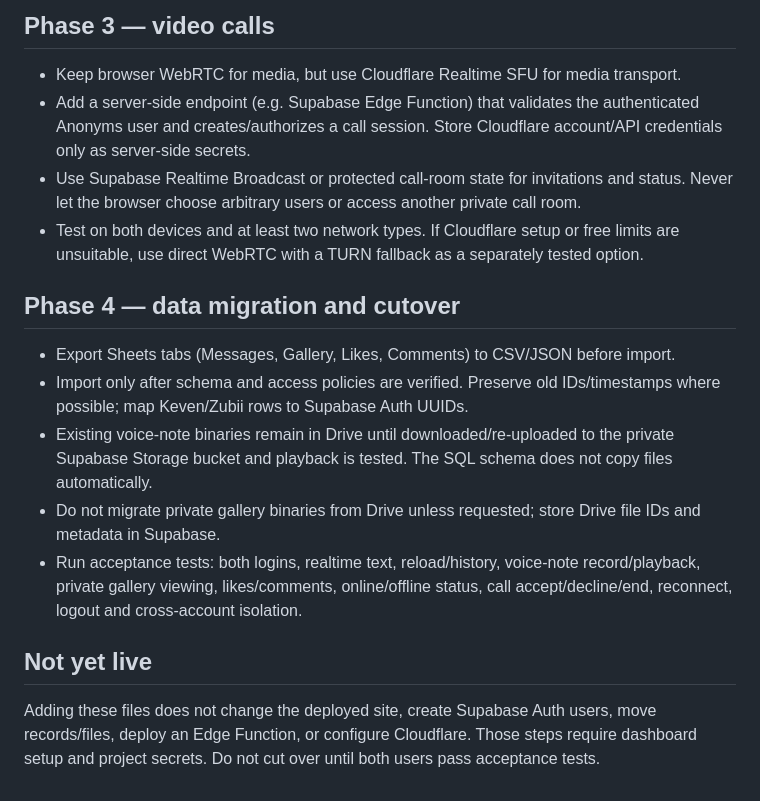
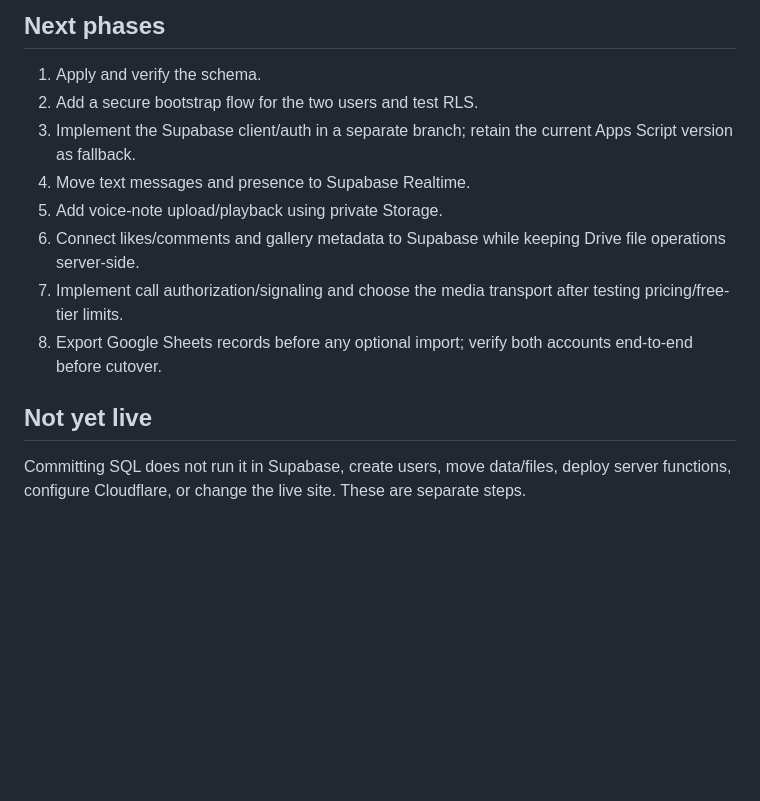
Before and after one commit to mh-keven/c, a Markdown page: MIGRATION_PLAN.md, the part around one of its changes. Rendered like a GitHub page; blank space fills up the shorter version.

```diff
--- a/MIGRATION_PLAN.md
+++ b/MIGRATION_PLAN.md
@@ -26,16 +28,13 @@ The current main frontend calls the Google Apps Script /exec endpoint for login,
 
-## Phase 3 — video calls
-- Keep browser WebRTC for media, but use Cloudflare Realtime SFU for media transport.
-- Add a server-side endpoint (e.g. Supabase Edge Function) that validates the authenticated Anonyms user and creates/authorizes a call session. Store Cloudflare account/API credentials only as server-side secrets.
-- Use Supabase Realtime Broadcast or protected call-room state for invitations and status. Never let the browser choose arbitrary users or access another private call room.
-- Test on both devices and at least two network types. If Cloudflare setup or free limits are unsuitable, use direct WebRTC with a TURN fallback as a separately tested option.
-
-## Phase 4 — data migration and cutover
-- Export Sheets tabs (Messages, Gallery, Likes, Comments) to CSV/JSON before import.
-- Import only after schema and access policies are verified. Preserve old IDs/timestamps where possible; map Keven/Zubii rows to Supabase Auth UUIDs.
-- Existing voice-note binaries remain in Drive until downloaded/re-uploaded to the private Supabase Storage bucket and playback is tested. The SQL schema does not copy files automatically.
-- Do not migrate private gallery binaries from Drive unless requested; store Drive file IDs and metadata in Supabase.
-- Run acceptance tests: both logins, realtime text, reload/history, voice-note record/playback, private gallery viewing, likes/comments, online/offline status, call accept/decline/end, reconnect, logout and cross-account isolation.
+## Next phases
+1. Apply and verify the schema.
+2. Add a secure bootstrap flow for the two users and test RLS.
+3. Implement the Supabase client/auth in a separate branch; retain the current Apps Script version as fallback.
+4. Move text messages and presence to Supabase Realtime.
+5. Add voice-note upload/playback using private Storage.
+6. Connect likes/comments and gallery metadata to Supabase while keeping Drive file operations server-side.
+7. Implement call authorization/signaling and choose the media transport after testing pricing/free-tier limits.
+8. Export Google Sheets records before any optional import; verify both accounts end-to-end before cutover.
 
 ## Not yet live
-Adding these files does not change the deployed site, create Supabase Auth users, move records/files, deploy an Edge Function, or configure Cloudflare. Those steps require dashboard setup and project secrets. Do not cut over until both users pass acceptance tests.
+Committing SQL does not run it in Supabase, create users, move data/files, deploy server functions, configure Cloudflare, or change the live site. These are separate steps.
```
Also changed, not shown: other parts of MIGRATION_PLAN.md (+22 -20 lines).
